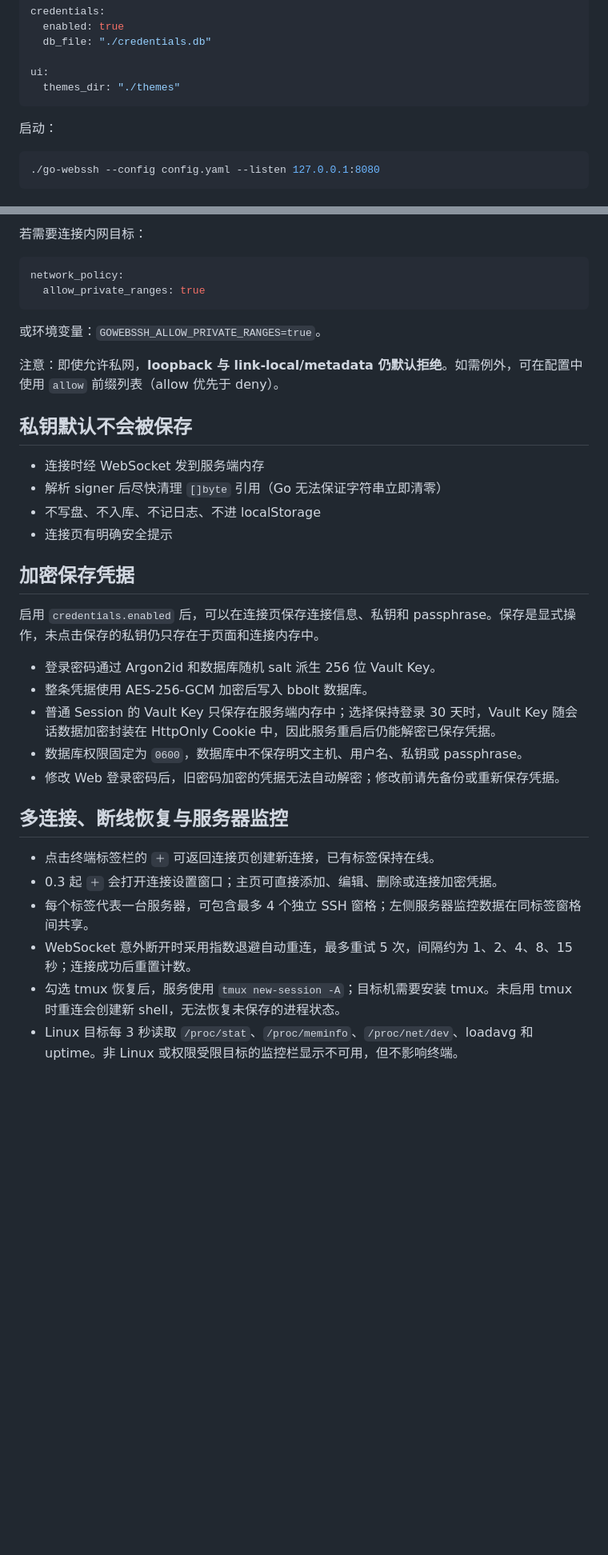
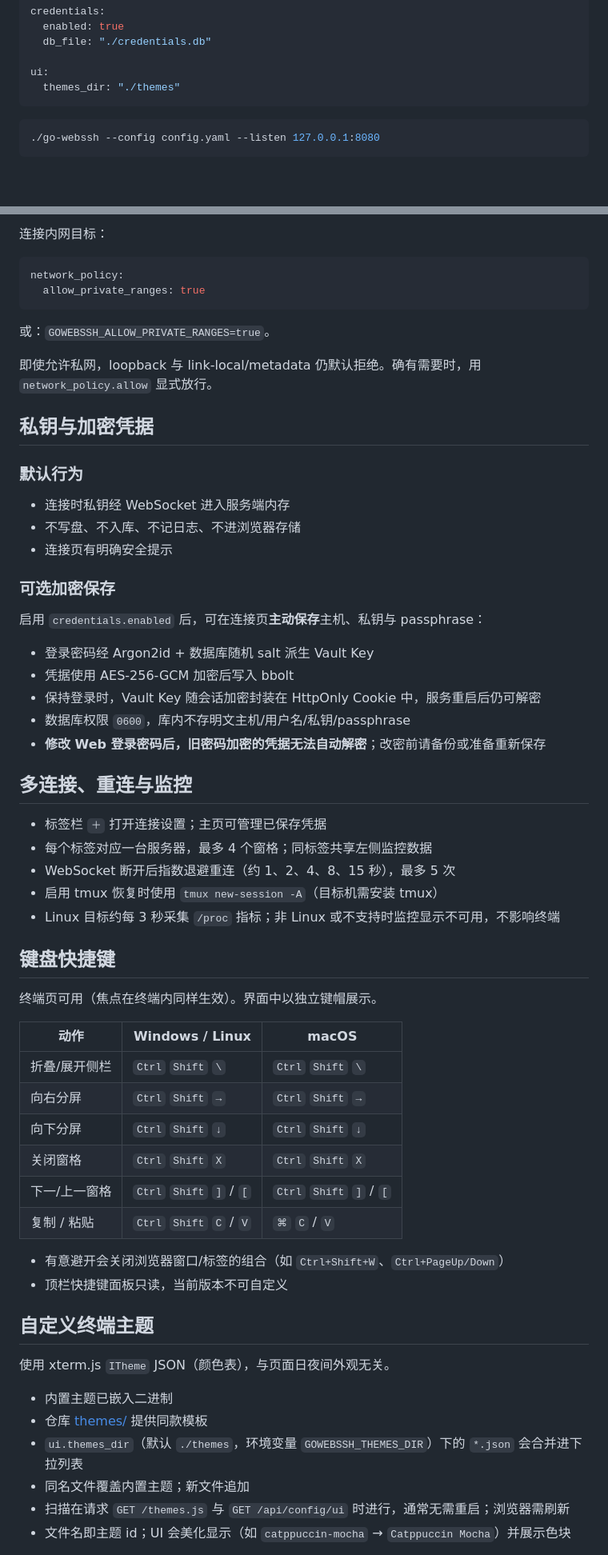
Before and after one commit to liansishen/go-webssh, a Markdown page: README.md, 2 parts joined by grey strips. Shown at 80% size. GitHub-like rendering; blank space fills up the shorter version.

Commit message:
Polish README for accuracy and clarity
Dedupe features, fix broken code samples, clarify credential security, and drop outdated version-specific notes.

````diff
--- a/README.md
+++ b/README.md
@@ -138,8 +141,6 @@ ui:
   themes_dir: "./themes"
 ```
 
-启动：
-
 ```bash
 ./go-webssh --config config.yaml --listen 127.0.0.1:8080
 ```
@@ -228,37 +225,65 @@ ssh:
 
-若需要连接内网目标：
+连接内网目标：
 
 ```yaml
 network_policy:
   allow_private_ranges: true
 ```
 
-或环境变量：`GOWEBSSH_ALLOW_PRIVATE_RANGES=true`。
+或：`GOWEBSSH_ALLOW_PRIVATE_RANGES=true`。
 
-注意：即使允许私网，**loopback 与 link-local/metadata 仍默认拒绝**。如需例外，可在配置中使用 `allow` 前缀列表（allow 优先于 deny）。
+即使允许私网，loopback 与 link-local/metadata 仍默认拒绝。确有需要时，用 `network_policy.allow` 显式放行。
 
-## 私钥默认不会被保存
+## 私钥与加密凭据
 
-- 连接时经 WebSocket 发到服务端内存
-- 解析 signer 后尽快清理 `[]byte` 引用（Go 无法保证字符串立即清零）
-- 不写盘、不入库、不记日志、不进 localStorage
+### 默认行为
+
+- 连接时私钥经 WebSocket 进入服务端内存
+- 不写盘、不入库、不记日志、不进浏览器存储
 - 连接页有明确安全提示
 
-## 加密保存凭据
+### 可选加密保存
 
-启用 `credentials.enabled` 后，可以在连接页保存连接信息、私钥和 passphrase。保存是显式操作，未点击保存的私钥仍只存在于页面和连接内存中。
+启用 `credentials.enabled` 后，可在连接页**主动保存**主机、私钥与 passphrase：
 
-- 登录密码通过 Argon2id 和数据库随机 salt 派生 256 位 Vault Key。
-- 整条凭据使用 AES-256-GCM 加密后写入 bbolt 数据库。
-- 普通 Session 的 Vault Key 只保存在服务端内存中；选择保持登录 30 天时，Vault Key 随会话数据加密封装在 HttpOnly Cookie 中，因此服务重启后仍能解密已保存凭据。
-- 数据库权限固定为 `0600`，数据库中不保存明文主机、用户名、私钥或 passphrase。
-- 修改 Web 登录密码后，旧密码加密的凭据无法自动解密；修改前请先备份或重新保存凭据。
+- 登录密码经 Argon2id + 数据库随机 salt 派生 Vault Key
+- 凭据使用 AES-256-GCM 加密后写入 bbolt
+- 保持登录时，Vault Key 随会话加密封装在 HttpOnly Cookie 中，服务重启后仍可解密
+- 数据库权限 `0600`，库内不存明文主机/用户名/私钥/passphrase
+- **修改 Web 登录密码后，旧密码加密的凭据无法自动解密**；改密前请备份或准备重新保存
 
-## 多连接、断线恢复与服务器监控
+## 多连接、重连与监控
 
-- 点击终端标签栏的 `＋` 可返回连接页创建新连接，已有标签保持在线。
-- 0.3 起 `＋` 会打开连接设置窗口；主页可直接添加、编辑、删除或连接加密凭据。
-- 每个标签代表一台服务器，可包含最多 4 个独立 SSH 窗格；左侧服务器监控数据在同标签窗格间共享。
-- WebSocket 意外断开时采用指数退避自动重连，最多重试 5 次，间隔约为 1、2、4、8、15 秒；连接成功后重置计数。
-- 勾选 tmux 恢复后，服务使用 `tmux new-session -A`；目标机需要安装 tmux。未启用 tmux 时重连会创建新 shell，无法恢复未保存的进程状态。
-- Linux 目标每 3 秒读取 `/proc/stat`、`/proc/meminfo`、`/proc/net/dev`、loadavg 和 uptime。非 Linux 或权限受限目标的监控栏显示不可用，但不影响终端。
+- 标签栏 `＋` 打开连接设置；主页可管理已保存凭据
+- 每个标签对应一台服务器，最多 4 个窗格；同标签共享左侧监控数据
+- WebSocket 断开后指数退避重连（约 1、2、4、8、15 秒），最多 5 次
+- 启用 tmux 恢复时使用 `tmux new-session -A`（目标机需安装 tmux）
+- Linux 目标约每 3 秒采集 `/proc` 指标；非 Linux 或不支持时监控显示不可用，不影响终端
+
+## 键盘快捷键
+
+终端页可用（焦点在终端内同样生效）。界面中以独立键帽展示。
+
+| 动作 | Windows / Linux | macOS |
+|---|---|---|
+| 折叠/展开侧栏 | `Ctrl` `Shift` `\` | `Ctrl` `Shift` `\` |
+| 向右分屏 | `Ctrl` `Shift` `→` | `Ctrl` `Shift` `→` |
+| 向下分屏 | `Ctrl` `Shift` `↓` | `Ctrl` `Shift` `↓` |
+| 关闭窗格 | `Ctrl` `Shift` `X` | `Ctrl` `Shift` `X` |
+| 下一/上一窗格 | `Ctrl` `Shift` `]` / `[` | `Ctrl` `Shift` `]` / `[` |
+| 复制 / 粘贴 | `Ctrl` `Shift` `C` / `V` | `⌘` `C` / `V` |
+
+- 有意避开会关闭浏览器窗口/标签的组合（如 `Ctrl+Shift+W`、`Ctrl+PageUp/Down`）
+- 顶栏快捷键面板只读，当前版本不可自定义
+
+## 自定义终端主题
+
+使用 xterm.js `ITheme` JSON（颜色表），与页面日夜间外观无关。
+
+- 内置主题已嵌入二进制
+- 仓库 [themes/](./themes) 提供同款模板
+- `ui.themes_dir`（默认 `./themes`，环境变量 `GOWEBSSH_THEMES_DIR`）下的 `*.json` 会合并进下拉列表
+- 同名文件覆盖内置主题；新文件追加
+- 扫描在请求 `GET /themes.js` 与 `GET /api/config/ui` 时进行，通常无需重启；浏览器需刷新
+- 文件名即主题 id；UI 会美化显示（如 `catppuccin-mocha` → `Catppuccin Mocha`）并展示色块
+
````
Also changed, not shown: other parts of README.md (+103 -162 lines).
